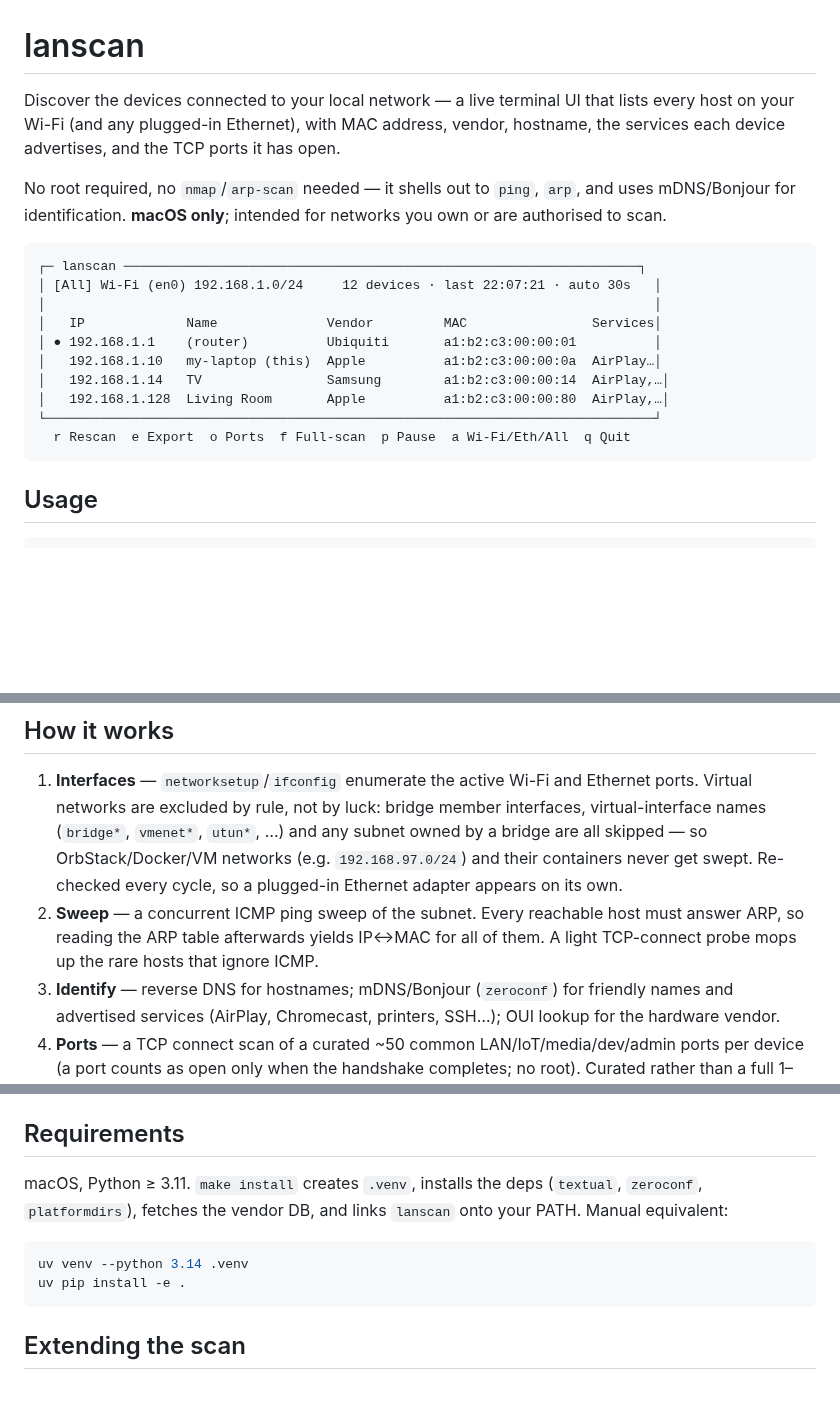
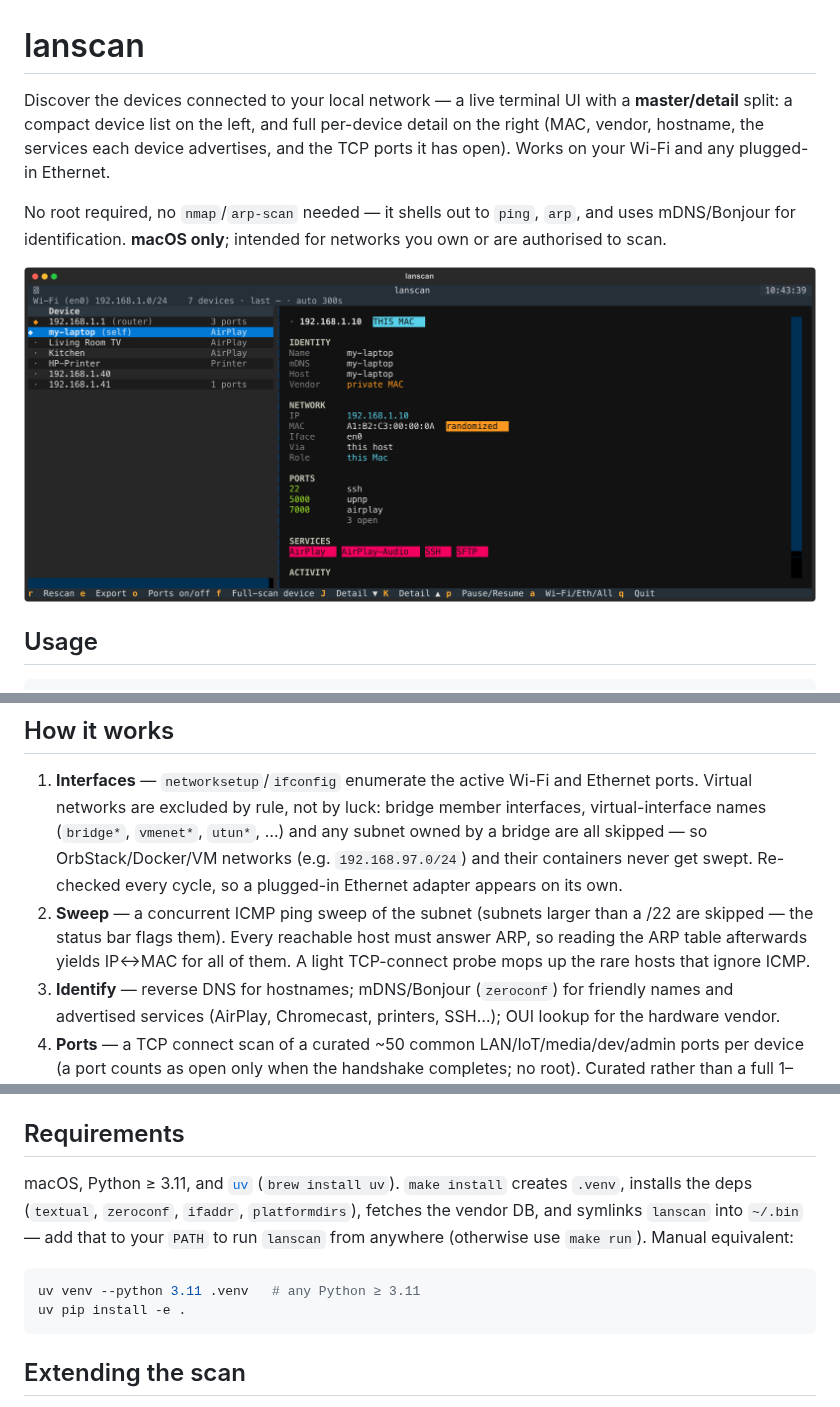
Before and after one commit to lucasdaddiego/lanscan, a Markdown page: README.md, 3 parts joined by grey strips. Drawn GitHub-style; pictures changed too: docs/screenshot.png (added); blank space fills up the shorter version.

````diff
--- a/README.md
+++ b/README.md
@@ -1,26 +1,15 @@
 # lanscan
 
-Discover the devices connected to your local network — a live terminal UI that
-lists every host on your Wi-Fi (and any plugged-in Ethernet), with MAC address,
-vendor, hostname, the services each device advertises, and the TCP ports it has
-open.
+Discover the devices connected to your local network — a live terminal UI with a
+**master/detail** split: a compact device list on the left, and full per-device
+detail on the right (MAC, vendor, hostname, the services each device advertises,
+and the TCP ports it has open). Works on your Wi-Fi and any plugged-in Ethernet.
 
 No root required, no `nmap`/`arp-scan` needed — it shells out to `ping`, `arp`,
 and uses mDNS/Bonjour for identification. **macOS only**; intended for networks
 you own or are authorised to scan.
 
-```
-┌─ lanscan ──────────────────────────────────────────────────────────────────┐
-│ [All] Wi-Fi (en0) 192.168.1.0/24     12 devices · last 22:07:21 · auto 30s   │
-│                                                                              │
-│   IP             Name              Vendor         MAC                Services│
-│ ● 192.168.1.1    (router)          Ubiquiti       a1:b2:c3:00:00:01          │
-│   192.168.1.10   my-laptop (this)  Apple          a1:b2:c3:00:00:0a  AirPlay…│
-│   192.168.1.14   TV                Samsung        a1:b2:c3:00:00:14  AirPlay,…│
-│   192.168.1.128  Living Room       Apple          a1:b2:c3:00:00:80  AirPlay,…│
-└──────────────────────────────────────────────────────────────────────────────┘
-  r Rescan  e Export  o Ports  f Full-scan  p Pause  a Wi-Fi/Eth/All  q Quit
-```
+![lanscan — master/detail TUI](docs/screenshot.png)
 
 ## Usage
 
@@ -60,9 +49,10 @@ clickable, so `e` doubles as an on-screen export button.
    and any subnet owned by a bridge are all skipped — so OrbStack/Docker/VM
    networks (e.g. `192.168.97.0/24`) and their containers never get swept.
    Re-checked every cycle, so a plugged-in Ethernet adapter appears on its own.
-2. **Sweep** — a concurrent ICMP ping sweep of the subnet. Every reachable host
-   must answer ARP, so reading the ARP table afterwards yields IP↔MAC for all of
-   them. A light TCP-connect probe mops up the rare hosts that ignore ICMP.
+2. **Sweep** — a concurrent ICMP ping sweep of the subnet (subnets larger than a
+   /22 are skipped — the status bar flags them). Every reachable host must answer
+   ARP, so reading the ARP table afterwards yields IP↔MAC for all of them. A light
+   TCP-connect probe mops up the rare hosts that ignore ICMP.
 3. **Identify** — reverse DNS for hostnames; mDNS/Bonjour (`zeroconf`) for
    friendly names and advertised services (AirPlay, Chromecast, printers, SSH…);
    OUI lookup for the hardware vendor.
@@ -89,12 +79,14 @@ common vendors and the rest show `?`.
 
 ## Requirements
 
-macOS, Python ≥ 3.11. `make install` creates `.venv`, installs the deps
-(`textual`, `zeroconf`, `platformdirs`), fetches the vendor DB, and links
-`lanscan` onto your PATH. Manual equivalent:
+macOS, Python ≥ 3.11, and [`uv`](https://docs.astral.sh/uv/) (`brew install uv`).
+`make install` creates `.venv`, installs the deps (`textual`, `zeroconf`,
+`ifaddr`, `platformdirs`), fetches the vendor DB, and symlinks `lanscan` into
+`~/.bin` — add that to your `PATH` to run `lanscan` from anywhere (otherwise use
+`make run`). Manual equivalent:
 
 ```sh
-uv venv --python 3.14 .venv
+uv venv --python 3.11 .venv   # any Python ≥ 3.11
 uv pip install -e .
 ```
 
````
Also changed, not shown: 10 other files.
